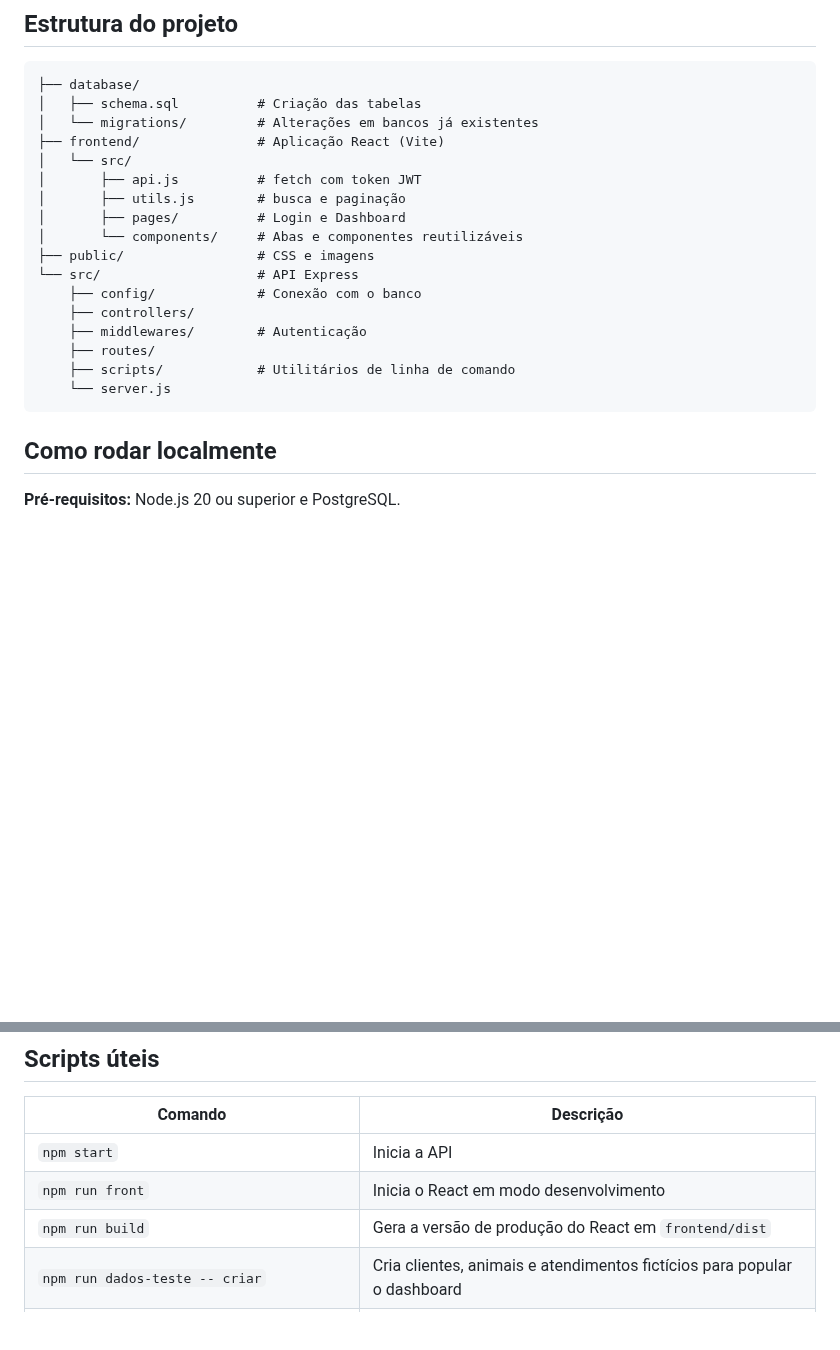
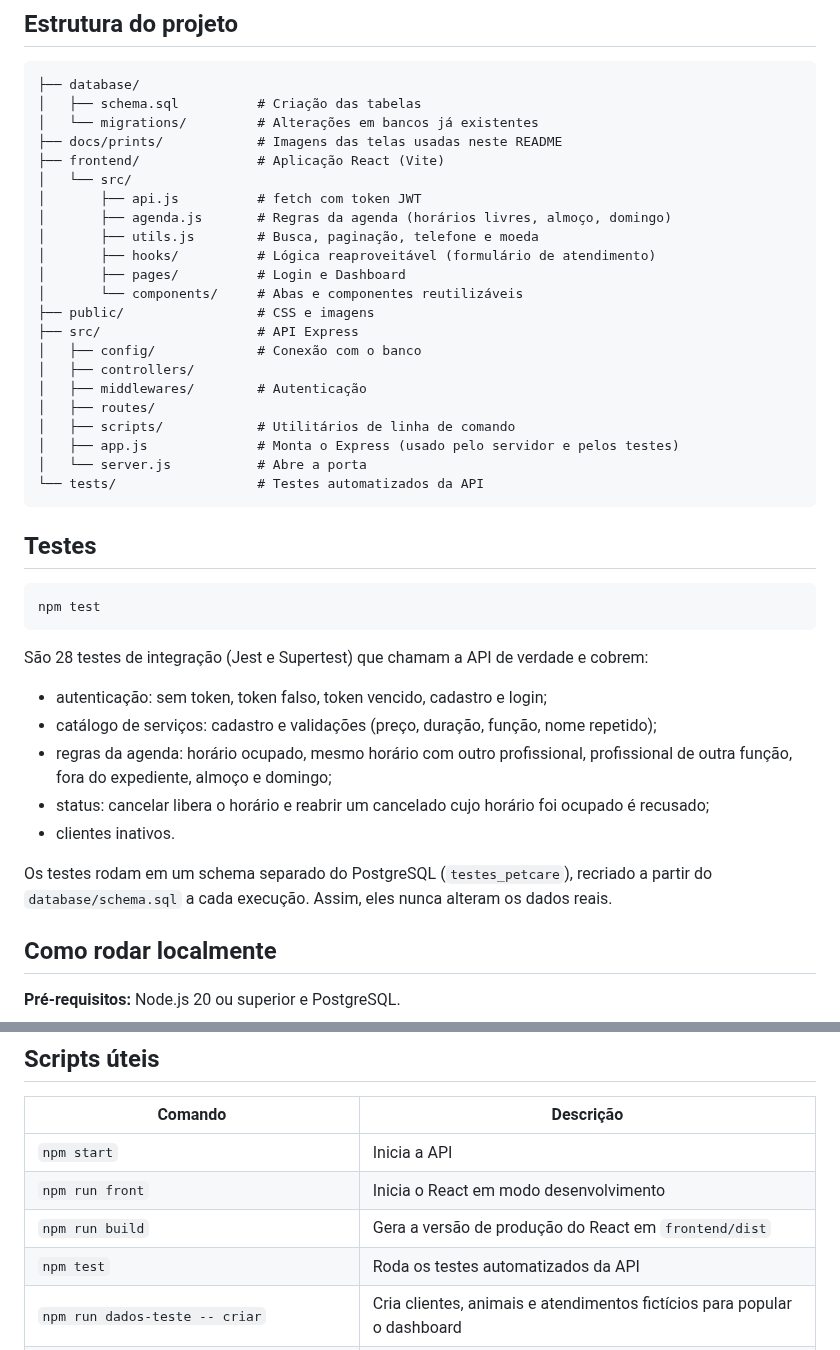
Before and after one commit to MurilloParanhos/petcare-api, a Markdown page: README.md, 2 parts joined by grey strips. GitHub-like rendering; blank space fills up the shorter version.

Commit message:
Adiciona prints das telas e secao de testes ao README
Prints gerados num schema isolado so com dados ficticios (Dashboard,
Agenda, Atendimentos, Login e Servicos). README ganha a secao de
testes, o comando npm test e a estrutura de pastas atualizada. A
porta do servidor passa a ser configuravel pela variavel PORT.

````diff
--- a/README.md
+++ b/README.md
@@ -49,21 +75,42 @@ O projeto começou com o front-end em HTML, CSS e JavaScript puro e foi migrado
 ├── database/
 │   ├── schema.sql          # Criação das tabelas
 │   └── migrations/         # Alterações em bancos já existentes
+├── docs/prints/            # Imagens das telas usadas neste README
 ├── frontend/               # Aplicação React (Vite)
 │   └── src/
 │       ├── api.js          # fetch com token JWT
-│       ├── utils.js        # busca e paginação
+│       ├── agenda.js       # Regras da agenda (horários livres, almoço, domingo)
+│       ├── utils.js        # Busca, paginação, telefone e moeda
+│       ├── hooks/          # Lógica reaproveitável (formulário de atendimento)
 │       ├── pages/          # Login e Dashboard
 │       └── components/     # Abas e componentes reutilizáveis
 ├── public/                 # CSS e imagens
-└── src/                    # API Express
-    ├── config/             # Conexão com o banco
-    ├── controllers/
-    ├── middlewares/        # Autenticação
-    ├── routes/
-    ├── scripts/            # Utilitários de linha de comando
-    └── server.js
+├── src/                    # API Express
+│   ├── config/             # Conexão com o banco
+│   ├── controllers/
+│   ├── middlewares/        # Autenticação
+│   ├── routes/
+│   ├── scripts/            # Utilitários de linha de comando
+│   ├── app.js              # Monta o Express (usado pelo servidor e pelos testes)
+│   └── server.js           # Abre a porta
+└── tests/                  # Testes automatizados da API
 ```
+
+## Testes
+
+```
+npm test
+```
+
+São 28 testes de integração (Jest e Supertest) que chamam a API de verdade e cobrem:
+
+- autenticação: sem token, token falso, token vencido, cadastro e login;
+- catálogo de serviços: cadastro e validações (preço, duração, função, nome repetido);
+- regras da agenda: horário ocupado, mesmo horário com outro profissional, profissional de outra função, fora do expediente, almoço e domingo;
+- status: cancelar libera o horário e reabrir um cancelado cujo horário foi ocupado é recusado;
+- clientes inativos.
+
+Os testes rodam em um schema separado do PostgreSQL (`testes_petcare`), recriado a partir do `database/schema.sql` a cada execução. Assim, eles nunca alteram os dados reais.
 
 ## Como rodar localmente
 
@@ -119,6 +166,7 @@ O projeto começou com o front-end em HTML, CSS e JavaScript puro e foi migrado
 | `npm start` | Inicia a API |
 | `npm run front` | Inicia o React em modo desenvolvimento |
 | `npm run build` | Gera a versão de produção do React em `frontend/dist` |
+| `npm test` | Roda os testes automatizados da API |
 | `npm run dados-teste -- criar` | Cria clientes, animais e atendimentos fictícios para popular o dashboard |
 | `npm run dados-teste -- limpar` | Apaga somente os dados fictícios criados pelo comando acima |
 | `npm run redefinir-senha -- email@exemplo.com` | Define uma nova senha para um usuário |
````
Also changed, not shown: other parts of README.md (+26 -0 lines), docs/prints/agenda.png (added), docs/prints/atendimentos.png (added), docs/prints/dashboard.png (added), docs/prints/login.png (added), docs/prints/servicos.png (added), 1 other file.
